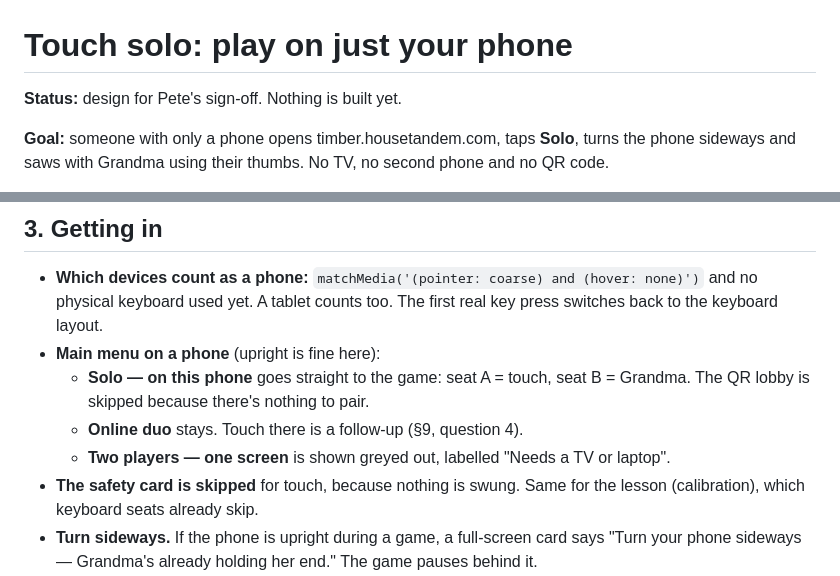
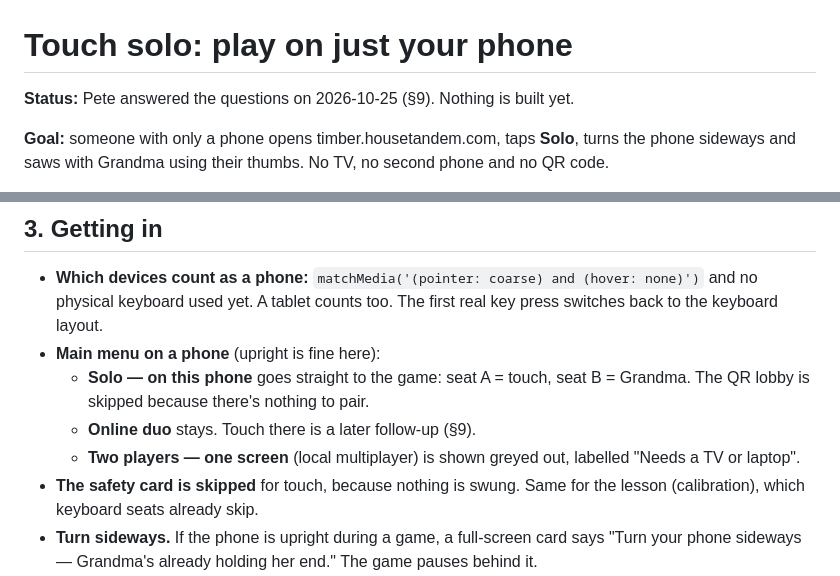
Before and after one commit to UsersFirst/timber-tandem, a Markdown page: docs/TOUCH-SOLO.md, 2 parts joined by grey strips. GitHub-like rendering.

```diff
--- a/docs/TOUCH-SOLO.md
+++ b/docs/TOUCH-SOLO.md
@@ -1,6 +1,6 @@
 # Touch solo: play on just your phone
 
-**Status:** design for Pete's sign-off. Nothing is built yet.
+**Status:** Pete answered the questions on 2026-10-25 (§9). Nothing is built yet.
 
 **Goal:** someone with only a phone opens timber.housetandem.com, taps **Solo**, turns the phone sideways and saws with Grandma using their thumbs. No TV, no second phone and no QR code.
 
@@ -33,8 +33,8 @@ The one new thing in the game logic is **analog steering**. Keys give a roll of
 - **Which devices count as a phone:** `matchMedia('(pointer: coarse) and (hover: none)')` and no physical keyboard used yet. A tablet counts too. The first real key press switches back to the keyboard layout.
 - **Main menu on a phone** (upright is fine here):
   - **Solo — on this phone** goes straight to the game: seat A = touch, seat B = Grandma. The QR lobby is skipped because there's nothing to pair.
-  - **Online duo** stays. Touch there is a follow-up (§9, question 4).
-  - **Two players — one screen** is shown greyed out, labelled "Needs a TV or laptop".
+  - **Online duo** stays. Touch there is a later follow-up (§9).
+  - **Two players — one screen** (local multiplayer) is shown greyed out, labelled "Needs a TV or laptop".
 - **The safety card is skipped** for touch, because nothing is swung. Same for the lesson (calibration), which keyboard seats already skip.
 - **Turn sideways.** If the phone is upright during a game, a full-screen card says "Turn your phone sideways — Grandma's already holding her end." The game pauses behind it.
 - **Tapping Solo** is the user gesture that unlocks audio, takes the Wake Lock, and on Android asks for fullscreen plus `screen.orientation.lock('landscape')`. iPhone Safari has no fullscreen for pages, so the safe-area insets do the work there. Add to Home Screen (a manifest with `display: fullscreen`) gives a clean full screen.
```
Also changed, not shown: other parts of docs/TOUCH-SOLO.md (+18 -10 lines), docs/mockups/touch-solo/saw.png, 1 other file.
